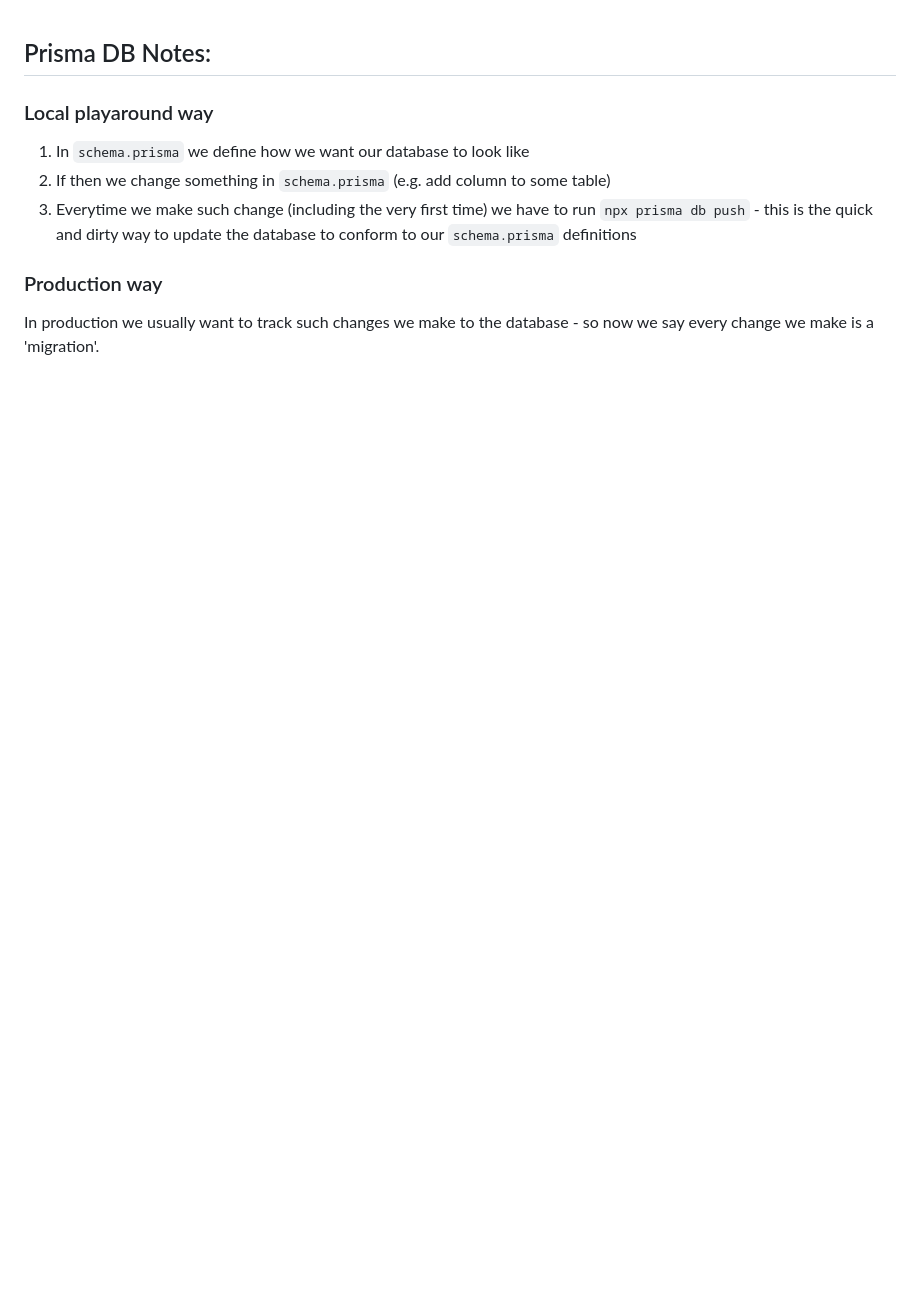
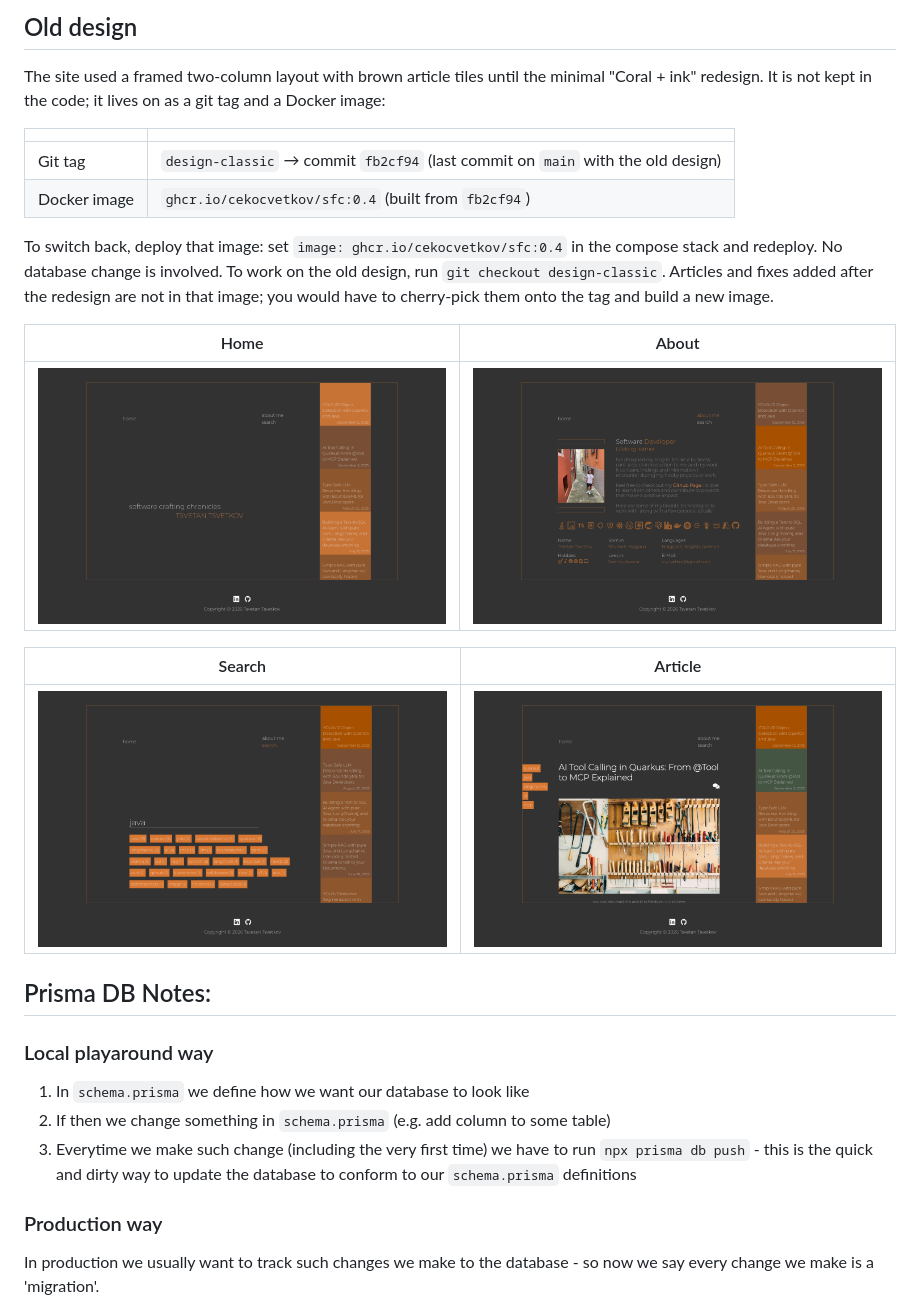
Before and after one commit to cekocvetkov/sfc, a Markdown page: README.md, the part around the change. GitHub-like rendering; pictures changed too: docs/old-design/about.png (added), docs/old-design/article.png (added), docs/old-design/home.png (added); blank space fills up the shorter version.

Commit message:
docs(readme): document the old design tag, image and screenshots
The original framed two-column design is kept as the design-classic
tag (fb2cf94) and the ghcr.io/cekocvetkov/sfc:0.4 image instead of in
the code. Adds screenshots of home, about, search and an article.

```diff
--- a/README.md
+++ b/README.md
@@ -1,3 +1,26 @@
+## Old design
+
+The site used a framed two-column layout with brown article tiles until the minimal "Coral + ink"
+redesign. It is not kept in the code; it lives on as a git tag and a Docker image:
+
+| | |
+|---|---|
+| Git tag | `design-classic` → commit `fb2cf94` (last commit on `main` with the old design) |
+| Docker image | `ghcr.io/cekocvetkov/sfc:0.4` (built from `fb2cf94`) |
+
+To switch back, deploy that image: set `image: ghcr.io/cekocvetkov/sfc:0.4` in the compose stack and
+redeploy. No database change is involved. To work on the old design, run `git checkout design-classic`.
+Articles and fixes added after the redesign are not in that image; you would have to cherry-pick them
+onto the tag and build a new image.
+
+| Home | About |
+|---|---|
+| ![Old design: home](docs/old-design/home.png) | ![Old design: about](docs/old-design/about.png) |
+
+| Search | Article |
+|---|---|
+| ![Old design: search](docs/old-design/search.png) | ![Old design: article](docs/old-design/article.png) |
+
 ## Prisma DB Notes:
 ### Local playaround way
 1. In `schema.prisma` we define how we want our database to look like
```
